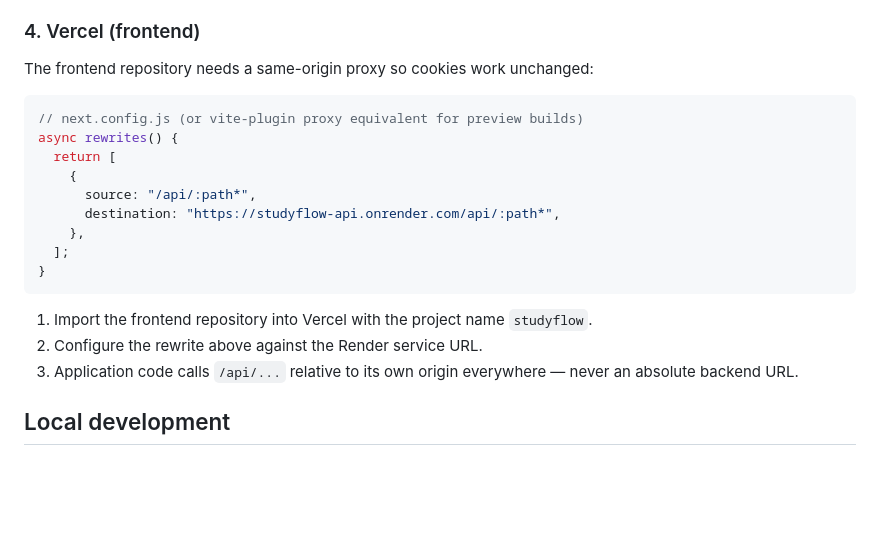
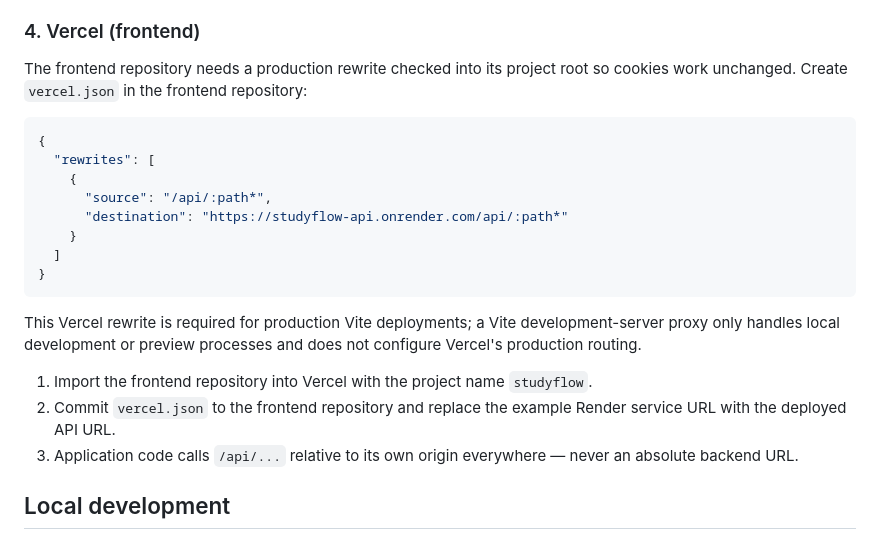
Before and after one commit to Vethya/studyflow, a Markdown page: docs/deployment.md, the part around the change. Rendered like a GitHub page; blank space fills up the shorter version.

Commit message:
Document production Vercel rewrite

````diff
--- a/docs/deployment.md
+++ b/docs/deployment.md
@@ -83,22 +83,27 @@ URL, and TLS for email delivery.
 
 ### 4. Vercel (frontend)
 
-The frontend repository needs a same-origin proxy so cookies work unchanged:
+The frontend repository needs a production rewrite checked into its project root so cookies
+work unchanged. Create `vercel.json` in the frontend repository:
 
-```js
-// next.config.js (or vite-plugin proxy equivalent for preview builds)
-async rewrites() {
-  return [
+```json
+{
+  "rewrites": [
     {
-      source: "/api/:path*",
-      destination: "https://studyflow-api.onrender.com/api/:path*",
-    },
-  ];
+      "source": "/api/:path*",
+      "destination": "https://studyflow-api.onrender.com/api/:path*"
+    }
+  ]
 }
 ```
 
+This Vercel rewrite is required for production Vite deployments; a Vite development-server
+proxy only handles local development or preview processes and does not configure Vercel's
+production routing.
+
 1. Import the frontend repository into Vercel with the project name `studyflow`.
-2. Configure the rewrite above against the Render service URL.
+2. Commit `vercel.json` to the frontend repository and replace the example Render service URL
+   with the deployed API URL.
 3. Application code calls `/api/...` relative to its own origin everywhere — never an
    absolute backend URL.
 
````
